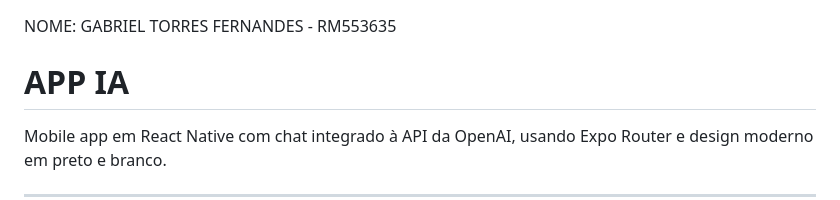
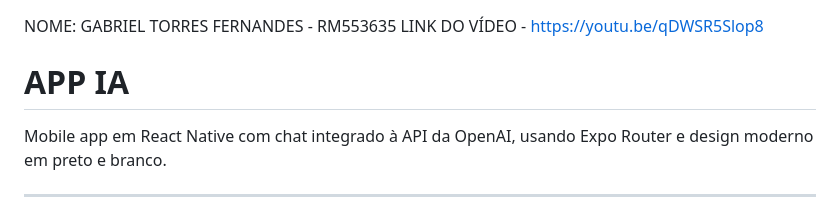
Before and after one commit to gabrieltf1901/CC5_MOBILE, a Markdown page: README.md, the part around the change. Drawn GitHub-style.

```diff
--- a/README.md
+++ b/README.md
@@ -1,4 +1,5 @@
 NOME: GABRIEL TORRES FERNANDES - RM553635
+LINK DO VÍDEO - https://youtu.be/qDWSR5Slop8
 
 # APP IA
 
```
